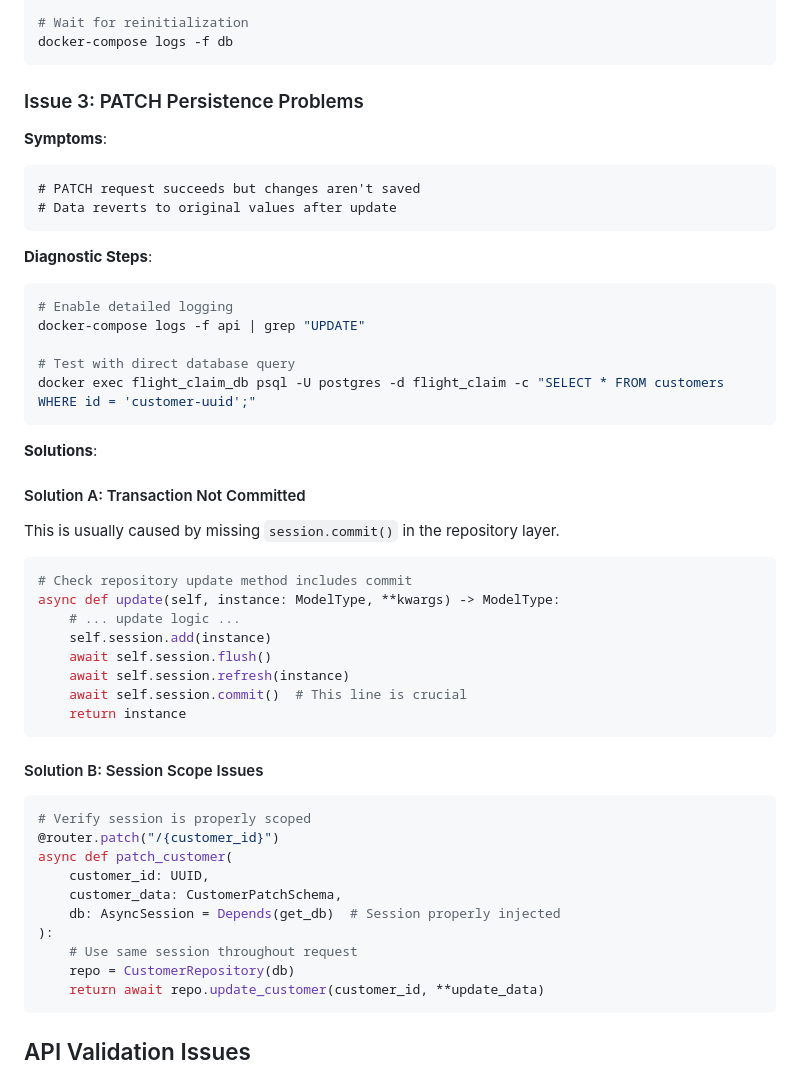
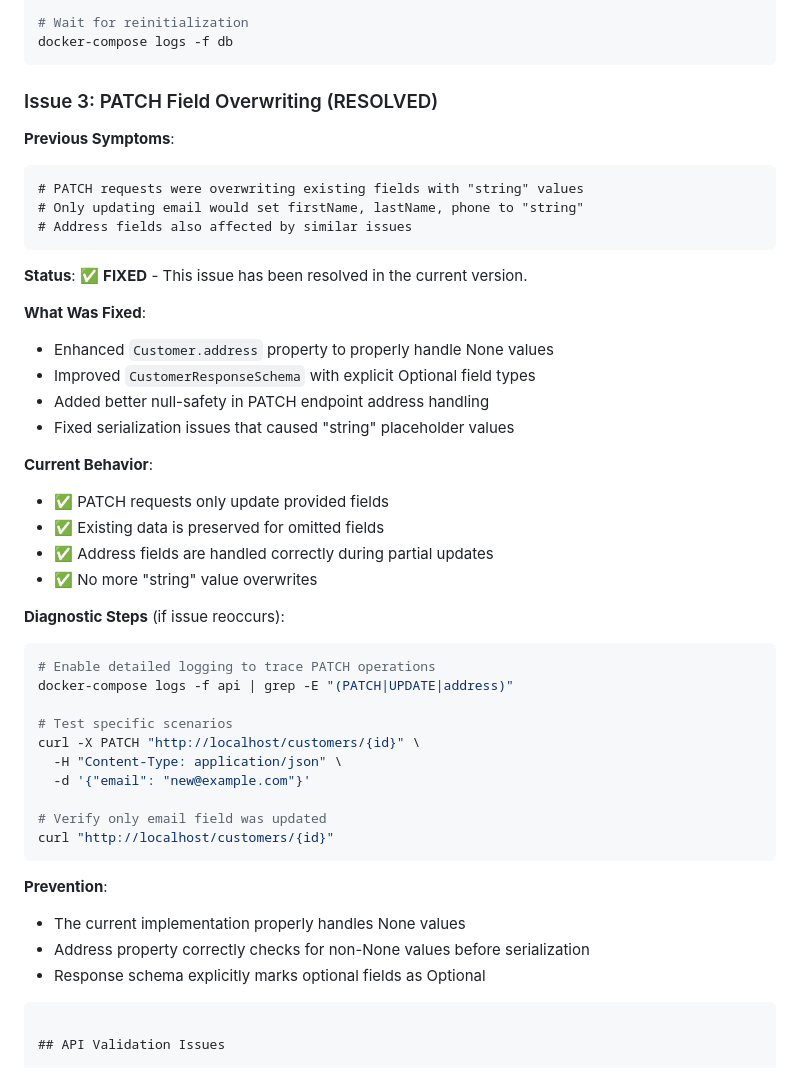
Before and after one commit to davidvv/claimplane-mcp, a Markdown page: docs/troubleshooting-guide.md, the part around the change printed below. GitHub-like rendering.

````diff
--- a/docs/troubleshooting-guide.md
+++ b/docs/troubleshooting-guide.md
@@ -122,51 +122,47 @@ docker-compose up -d
 docker-compose logs -f db
 ```
 
-### Issue 3: PATCH Persistence Problems
+### Issue 3: PATCH Field Overwriting (RESOLVED)
 
-**Symptoms**:
+**Previous Symptoms**:
 ```
-# PATCH request succeeds but changes aren't saved
-# Data reverts to original values after update
+# PATCH requests were overwriting existing fields with "string" values
+# Only updating email would set firstName, lastName, phone to "string"
+# Address fields also affected by similar issues
 ```
 
-**Diagnostic Steps**:
+**Status**: ✅ **FIXED** - This issue has been resolved in the current version.
+
+**What Was Fixed**:
+- Enhanced `Customer.address` property to properly handle None values
+- Improved `CustomerResponseSchema` with explicit Optional field types
+- Added better null-safety in PATCH endpoint address handling
+- Fixed serialization issues that caused "string" placeholder values
+
+**Current Behavior**:
+- ✅ PATCH requests only update provided fields
+- ✅ Existing data is preserved for omitted fields
+- ✅ Address fields are handled correctly during partial updates
+- ✅ No more "string" value overwrites
+
+**Diagnostic Steps** (if issue reoccurs):
 ```bash
-# Enable detailed logging
-docker-compose logs -f api | grep "UPDATE"
+# Enable detailed logging to trace PATCH operations
+docker-compose logs -f api | grep -E "(PATCH|UPDATE|address)"
 
-# Test with direct database query
-docker exec flight_claim_db psql -U postgres -d flight_claim -c "SELECT * FROM customers WHERE id = 'customer-uuid';"
+# Test specific scenarios
+curl -X PATCH "http://localhost/customers/{id}" \
+  -H "Content-Type: application/json" \
+  -d '{"email": "new@example.com"}'
+
+# Verify only email field was updated
+curl "http://localhost/customers/{id}"
 ```
 
-**Solutions**:
-
-#### Solution A: Transaction Not Committed
-This is usually caused by missing `session.commit()` in the repository layer.
-
-```python
-# Check repository update method includes commit
-async def update(self, instance: ModelType, **kwargs) -> ModelType:
-    # ... update logic ...
-    self.session.add(instance)
-    await self.session.flush()
-    await self.session.refresh(instance)
-    await self.session.commit()  # This line is crucial
-    return instance
-```
-
-#### Solution B: Session Scope Issues
-```python
-# Verify session is properly scoped
-@router.patch("/{customer_id}")
-async def patch_customer(
-    customer_id: UUID,
-    customer_data: CustomerPatchSchema,
-    db: AsyncSession = Depends(get_db)  # Session properly injected
-):
-    # Use same session throughout request
-    repo = CustomerRepository(db)
-    return await repo.update_customer(customer_id, **update_data)
+**Prevention**:
+- The current implementation properly handles None values
+- Address property correctly checks for non-None values before serialization
+- Response schema explicitly marks optional fields as Optional
 ```
 
 ## API Validation Issues
````
Also changed, not shown: other parts of docs/troubleshooting-guide.md (+25 -35 lines), docs/update_endpoints_implementation.md (+11 -1 lines).
